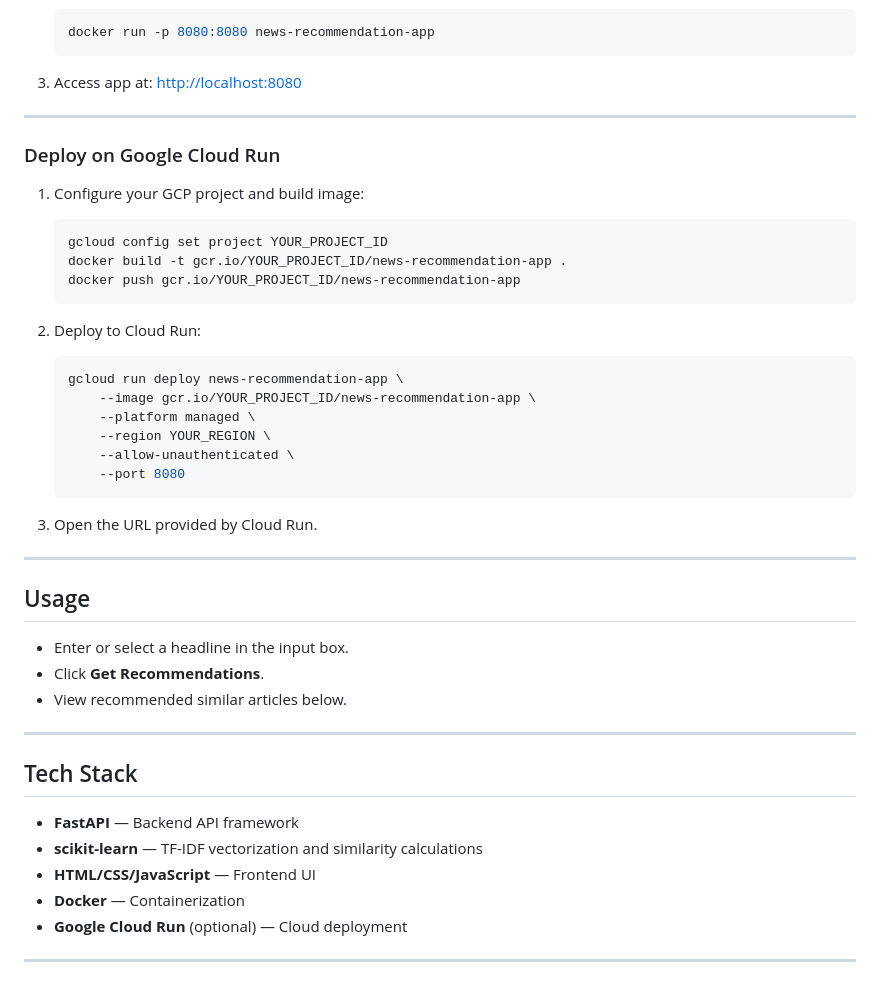
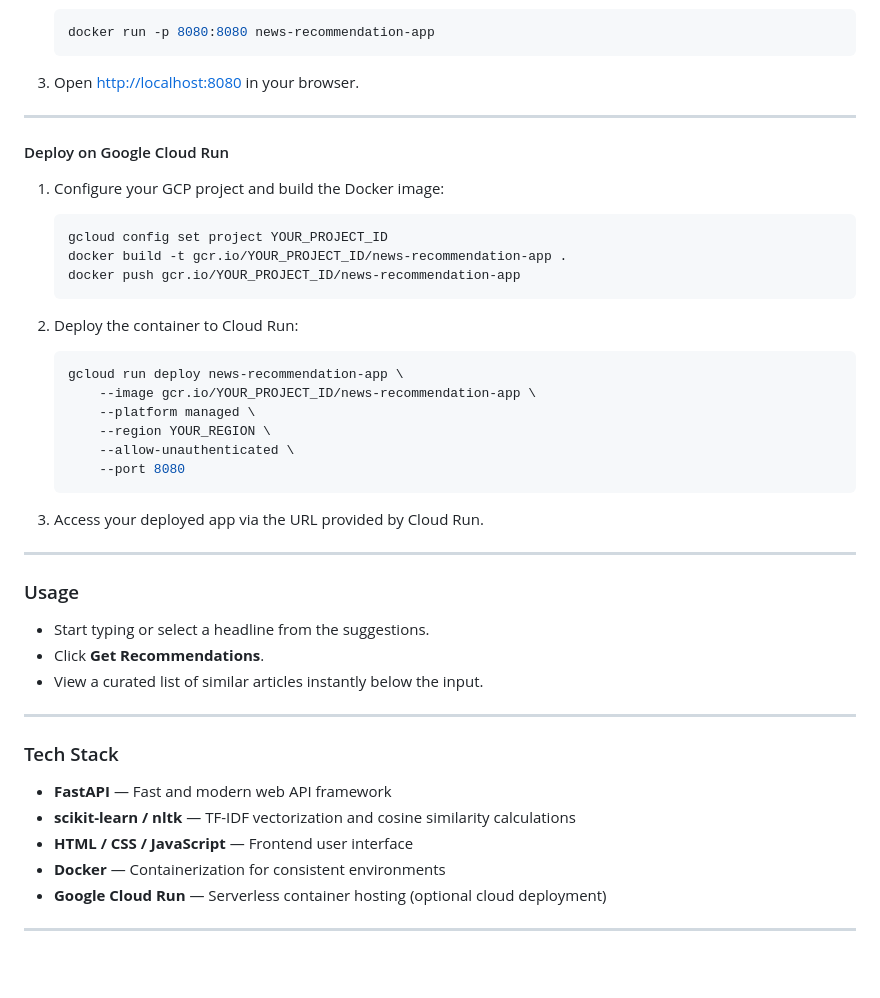
Before and after one commit to Lavanyashankar09/NewsArticleRecommendationSystem, a Markdown page: README.md, the part around one of its changes. Drawn GitHub-style.

````diff
--- a/README.md
+++ b/README.md
@@ -91,13 +97,13 @@ A web application that recommends news articles based on a headline input using
    docker run -p 8080:8080 news-recommendation-app
    ```
 
-3. Access app at: [http://localhost:8080](http://localhost:8080)
+3. Open [http://localhost:8080](http://localhost:8080) in your browser.
 
 ---
 
-### Deploy on Google Cloud Run
+#### Deploy on Google Cloud Run
 
-1. Configure your GCP project and build image:
+1. Configure your GCP project and build the Docker image:
 
    ```bash
    gcloud config set project YOUR_PROJECT_ID
@@ -105,7 +111,7 @@ A web application that recommends news articles based on a headline input using
    docker push gcr.io/YOUR_PROJECT_ID/news-recommendation-app
    ```
 
-2. Deploy to Cloud Run:
+2. Deploy the container to Cloud Run:
 
    ```bash
    gcloud run deploy news-recommendation-app \
@@ -116,24 +122,24 @@ A web application that recommends news articles based on a headline input using
        --port 8080
    ```
 
-3. Open the URL provided by Cloud Run.
+3. Access your deployed app via the URL provided by Cloud Run.
 
 ---
 
-## Usage
+### Usage
 
-* Enter or select a headline in the input box.
+* Start typing or select a headline from the suggestions.
 * Click **Get Recommendations**.
-* View recommended similar articles below.
+* View a curated list of similar articles instantly below the input.
 
 ---
 
-## Tech Stack
+### Tech Stack
 
-* **FastAPI** — Backend API framework
-* **scikit-learn** — TF-IDF vectorization and similarity calculations
-* **HTML/CSS/JavaScript** — Frontend UI
-* **Docker** — Containerization
-* **Google Cloud Run** (optional) — Cloud deployment
+* **FastAPI** — Fast and modern web API framework
+* **scikit-learn / nltk** — TF-IDF vectorization and cosine similarity calculations
+* **HTML / CSS / JavaScript** — Frontend user interface
+* **Docker** — Containerization for consistent environments
+* **Google Cloud Run** — Serverless container hosting (optional cloud deployment)
 
 ---
````
Also changed, not shown: other parts of README.md (+52 -46 lines).
